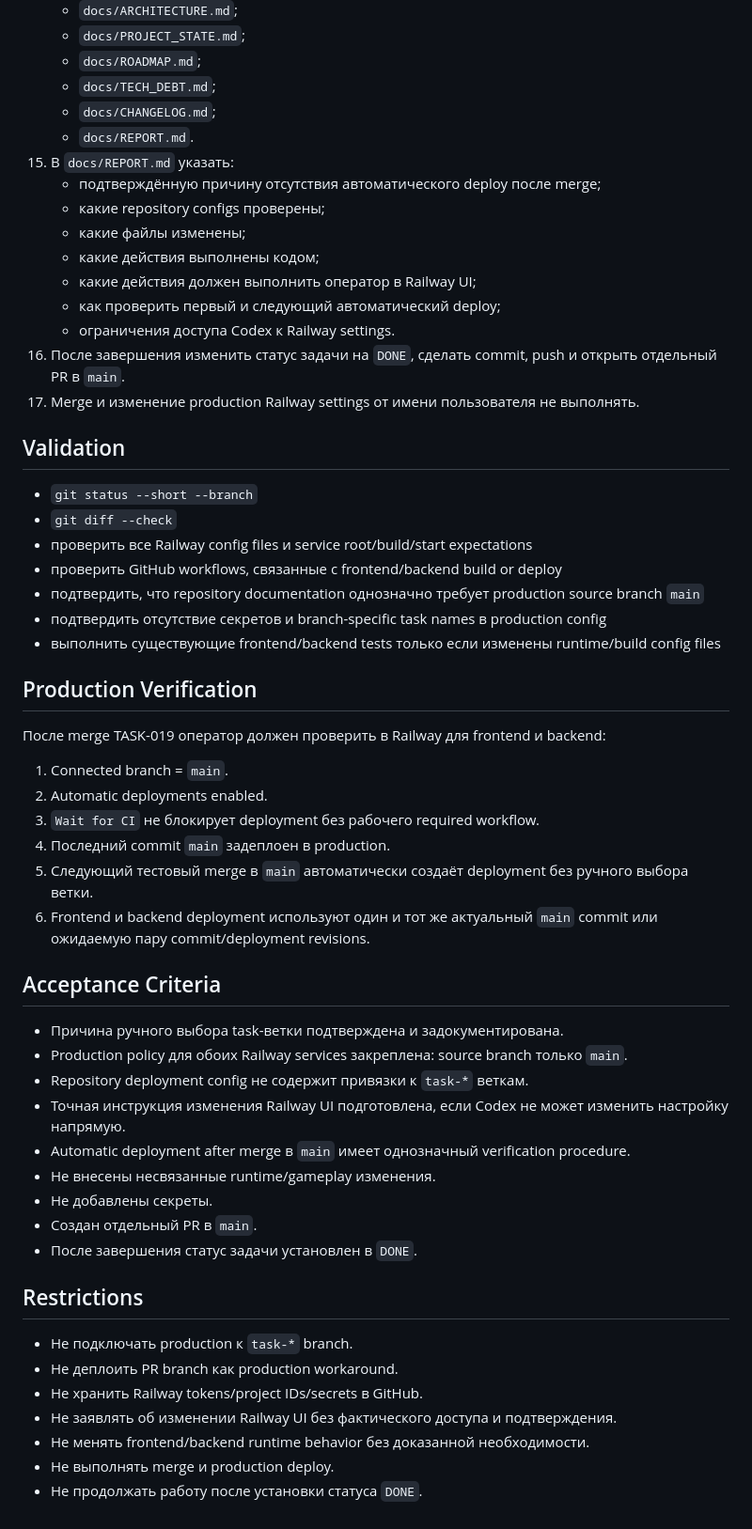
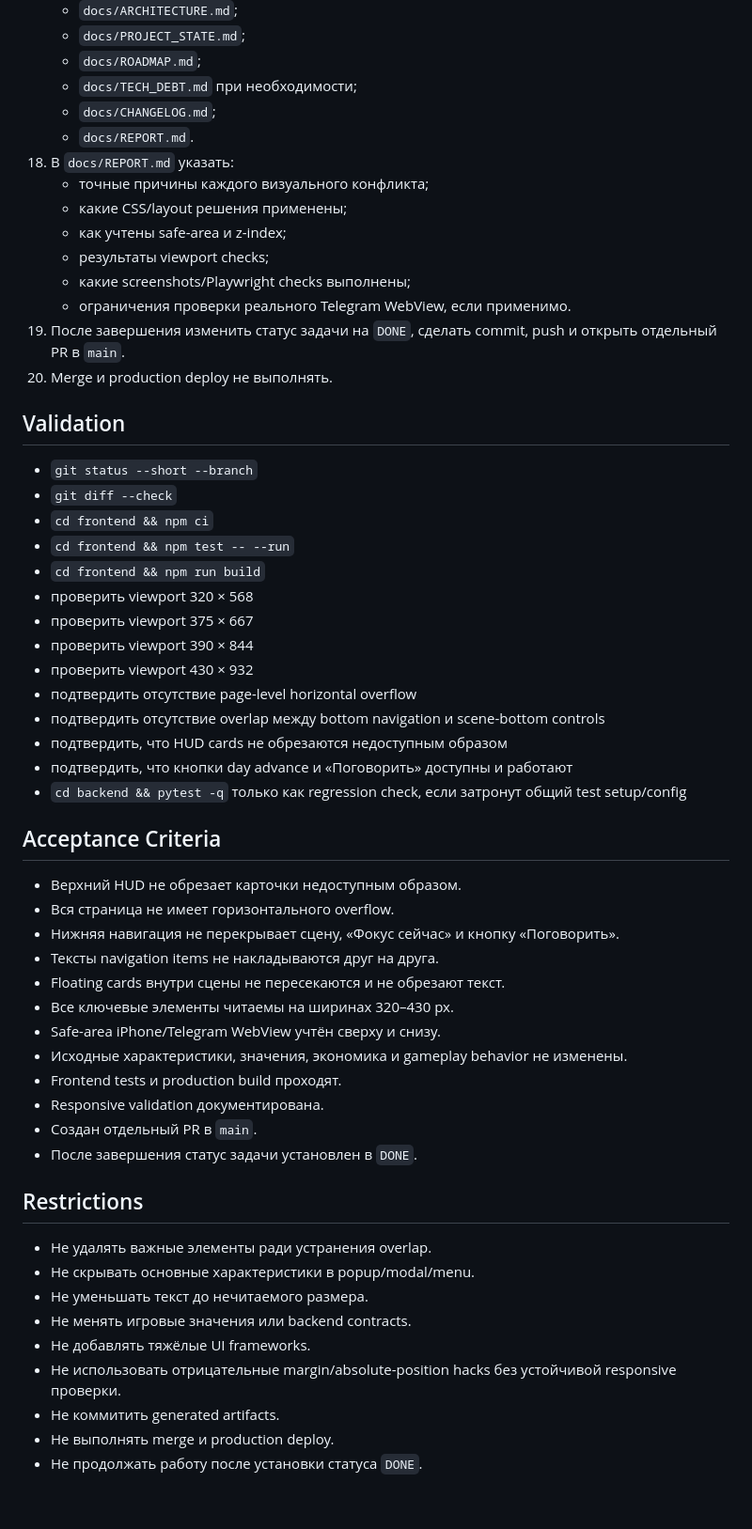
Before and after one commit to VetZell/game_test, a Markdown page: docs/TASK.md, the part around one of its changes. Shown at 94% size. Drawn GitHub-style.

Commit message:
docs: add TASK-020 mobile interface layout cleanup

```diff
--- a/docs/TASK.md
+++ b/docs/TASK.md
@@ -73,54 +105,56 @@ High
     - `docs/ARCHITECTURE.md`;
     - `docs/PROJECT_STATE.md`;
     - `docs/ROADMAP.md`;
-    - `docs/TECH_DEBT.md`;
+    - `docs/TECH_DEBT.md` при необходимости;
     - `docs/CHANGELOG.md`;
     - `docs/REPORT.md`.
-15. В `docs/REPORT.md` указать:
-    - подтверждённую причину отсутствия автоматического deploy после merge;
-    - какие repository configs проверены;
-    - какие файлы изменены;
-    - какие действия выполнены кодом;
-    - какие действия должен выполнить оператор в Railway UI;
-    - как проверить первый и следующий автоматический deploy;
-    - ограничения доступа Codex к Railway settings.
-16. После завершения изменить статус задачи на `DONE`, сделать commit, push и открыть отдельный PR в `main`.
-17. Merge и изменение production Railway settings от имени пользователя не выполнять.
+18. В `docs/REPORT.md` указать:
+    - точные причины каждого визуального конфликта;
+    - какие CSS/layout решения применены;
+    - как учтены safe-area и z-index;
+    - результаты viewport checks;
+    - какие screenshots/Playwright checks выполнены;
+    - ограничения проверки реального Telegram WebView, если применимо.
+19. После завершения изменить статус задачи на `DONE`, сделать commit, push и открыть отдельный PR в `main`.
+20. Merge и production deploy не выполнять.
 
 ## Validation
 - `git status --short --branch`
 - `git diff --check`
-- проверить все Railway config files и service root/build/start expectations
-- проверить GitHub workflows, связанные с frontend/backend build or deploy
-- подтвердить, что repository documentation однозначно требует production source branch `main`
-- подтвердить отсутствие секретов и branch-specific task names в production config
-- выполнить существующие frontend/backend tests только если изменены runtime/build config files
-
-## Production Verification
-После merge TASK-019 оператор должен проверить в Railway для frontend и backend:
-1. Connected branch = `main`.
-2. Automatic deployments enabled.
-3. `Wait for CI` не блокирует deployment без рабочего required workflow.
-4. Последний commit `main` задеплоен в production.
-5. Следующий тестовый merge в `main` автоматически создаёт deployment без ручного выбора ветки.
-6. Frontend и backend deployment используют один и тот же актуальный `main` commit или ожидаемую пару commit/deployment revisions.
+- `cd frontend && npm ci`
+- `cd frontend && npm test -- --run`
+- `cd frontend && npm run build`
+- проверить viewport 320 × 568
+- проверить viewport 375 × 667
+- проверить viewport 390 × 844
+- проверить viewport 430 × 932
+- подтвердить отсутствие page-level horizontal overflow
+- подтвердить отсутствие overlap между bottom navigation и scene-bottom controls
+- подтвердить, что HUD cards не обрезаются недоступным образом
+- подтвердить, что кнопки day advance и «Поговорить» доступны и работают
+- `cd backend && pytest -q` только как regression check, если затронут общий test setup/config
 
 ## Acceptance Criteria
-- Причина ручного выбора task-ветки подтверждена и задокументирована.
-- Production policy для обоих Railway services закреплена: source branch только `main`.
-- Repository deployment config не содержит привязки к `task-*` веткам.
-- Точная инструкция изменения Railway UI подготовлена, если Codex не может изменить настройку напрямую.
-- Automatic deployment after merge в `main` имеет однозначный verification procedure.
-- Не внесены несвязанные runtime/gameplay изменения.
-- Не добавлены секреты.
+- Верхний HUD не обрезает карточки недоступным образом.
+- Вся страница не имеет горизонтального overflow.
+- Нижняя навигация не перекрывает сцену, «Фокус сейчас» и кнопку «Поговорить».
+- Тексты navigation items не накладываются друг на друга.
+- Floating cards внутри сцены не пересекаются и не обрезают текст.
+- Все ключевые элементы читаемы на ширинах 320–430 px.
+- Safe-area iPhone/Telegram WebView учтён сверху и снизу.
+- Исходные характеристики, значения, экономика и gameplay behavior не изменены.
+- Frontend tests и production build проходят.
+- Responsive validation документирована.
 - Создан отдельный PR в `main`.
 - После завершения статус задачи установлен в `DONE`.
 
 ## Restrictions
-- Не подключать production к `task-*` branch.
-- Не деплоить PR branch как production workaround.
-- Не хранить Railway tokens/project IDs/secrets в GitHub.
-- Не заявлять об изменении Railway UI без фактического доступа и подтверждения.
-- Не менять frontend/backend runtime behavior без доказанной необходимости.
+- Не удалять важные элементы ради устранения overlap.
+- Не скрывать основные характеристики в popup/modal/menu.
+- Не уменьшать текст до нечитаемого размера.
+- Не менять игровые значения или backend contracts.
+- Не добавлять тяжёлые UI frameworks.
+- Не использовать отрицательные margin/absolute-position hacks без устойчивой responsive проверки.
+- Не коммитить generated artifacts.
 - Не выполнять merge и production deploy.
 - Не продолжать работу после установки статуса `DONE`.
```
Also changed, not shown: other parts of docs/TASK.md (+87 -55 lines).
